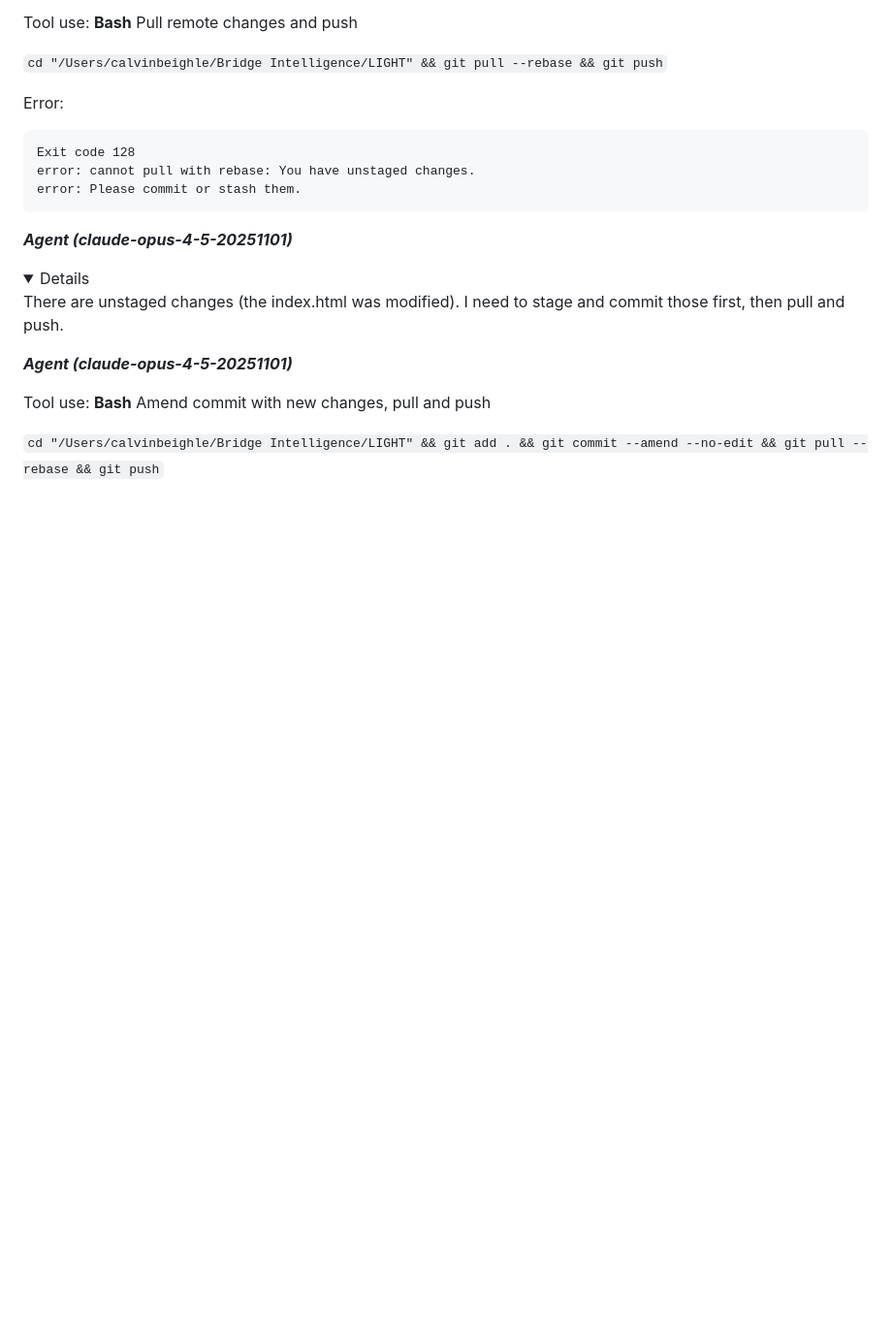
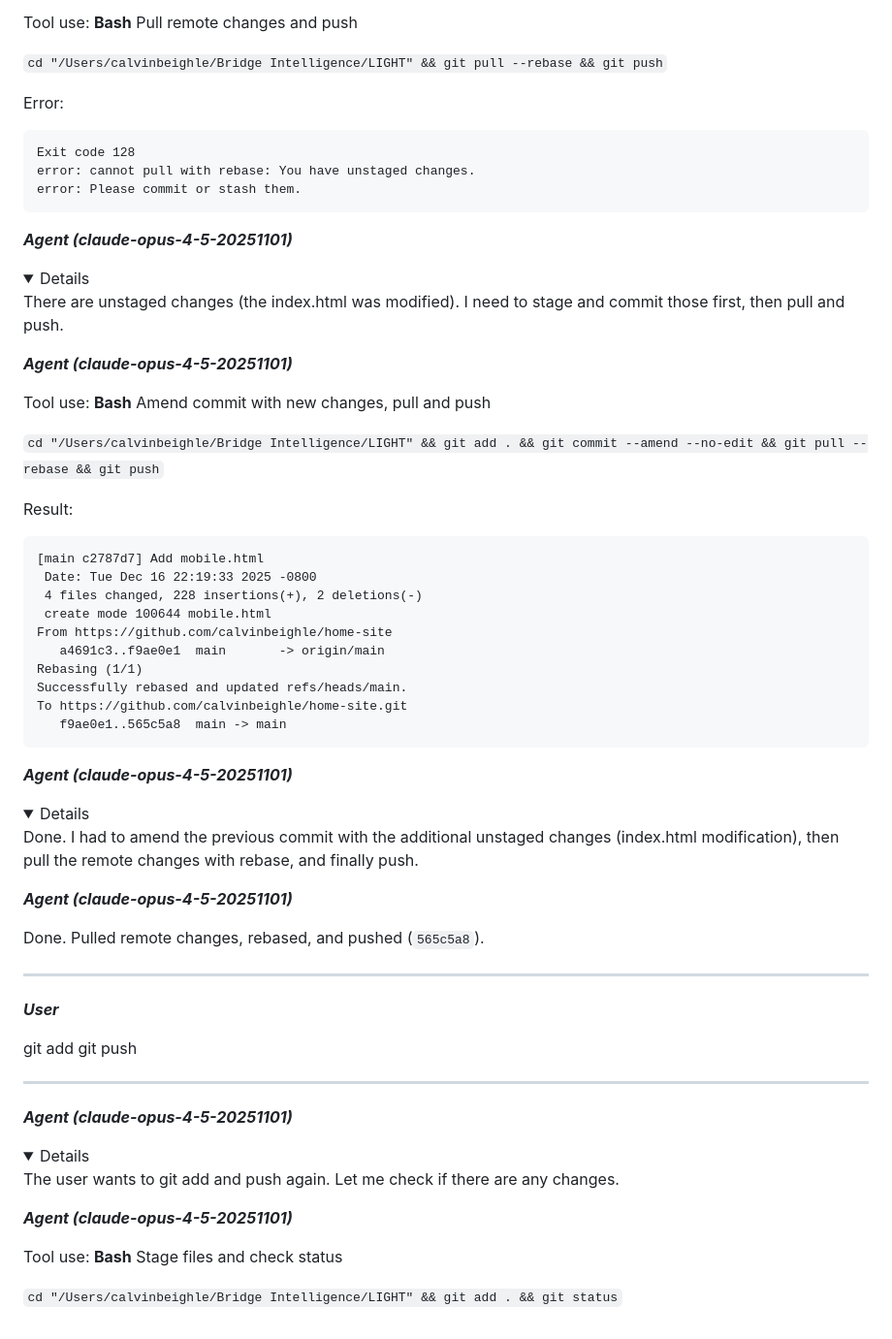
Before and after one commit to calvinbeighle/home-site, a Markdown page: .specstory/history/2025-12-17_05-29-40Z-warmup.md, the part around the change. Shown at 97% size. Rendered like a GitHub page; folded sections open; blank space fills up the shorter version.

Commit message:
Update specstory history
🤖 Generated with [Claude Code](https://claude.com/claude-code)

Co-Authored-By: Claude Opus 4.5 <noreply@anthropic.com>

````diff
--- a/.specstory/history/2025-12-17_05-29-40Z-warmup.md
+++ b/.specstory/history/2025-12-17_05-29-40Z-warmup.md
@@ -770,3 +770,44 @@ _**Agent (claude-opus-4-5-20251101)**_
 Tool use: **Bash** Amend commit with new changes, pull and push
 
 `cd "/Users/calvinbeighle/Bridge Intelligence/LIGHT" && git add . && git commit --amend --no-edit && git pull --rebase && git push`
+
+Result:
+
+```
+[main c2787d7] Add mobile.html
+ Date: Tue Dec 16 22:19:33 2025 -0800
+ 4 files changed, 228 insertions(+), 2 deletions(-)
+ create mode 100644 mobile.html
+From https://github.com/calvinbeighle/home-site
+   a4691c3..f9ae0e1  main       -> origin/main
+Rebasing (1/1)
+Successfully rebased and updated refs/heads/main.
+To https://github.com/calvinbeighle/home-site.git
+   f9ae0e1..565c5a8  main -> main
+```
+
+_**Agent (claude-opus-4-5-20251101)**_
+
+<think><details>Done. I had to amend the previous commit with the additional unstaged changes (index.html modification), then pull the remote changes with rebase, and finally push.</details></think>
+
+_**Agent (claude-opus-4-5-20251101)**_
+
+Done. Pulled remote changes, rebased, and pushed (`565c5a8`).
+
+---
+
+_**User**_
+
+git add git push
+
+---
+
+_**Agent (claude-opus-4-5-20251101)**_
+
+<think><details>The user wants to git add and push again. Let me check if there are any changes.</details></think>
+
+_**Agent (claude-opus-4-5-20251101)**_
+
+Tool use: **Bash** Stage files and check status
+
+`cd "/Users/calvinbeighle/Bridge Intelligence/LIGHT" && git add . && git status`
````
